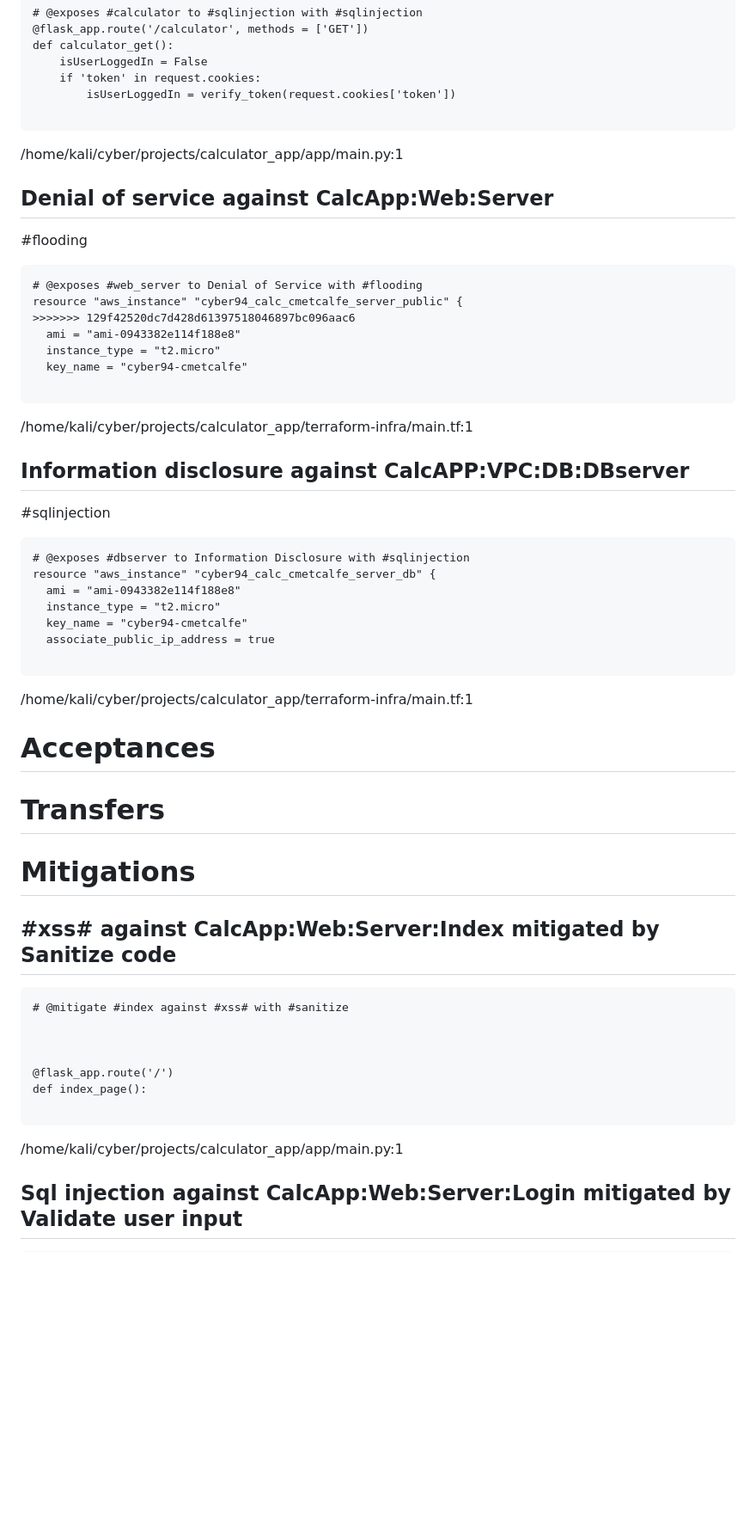
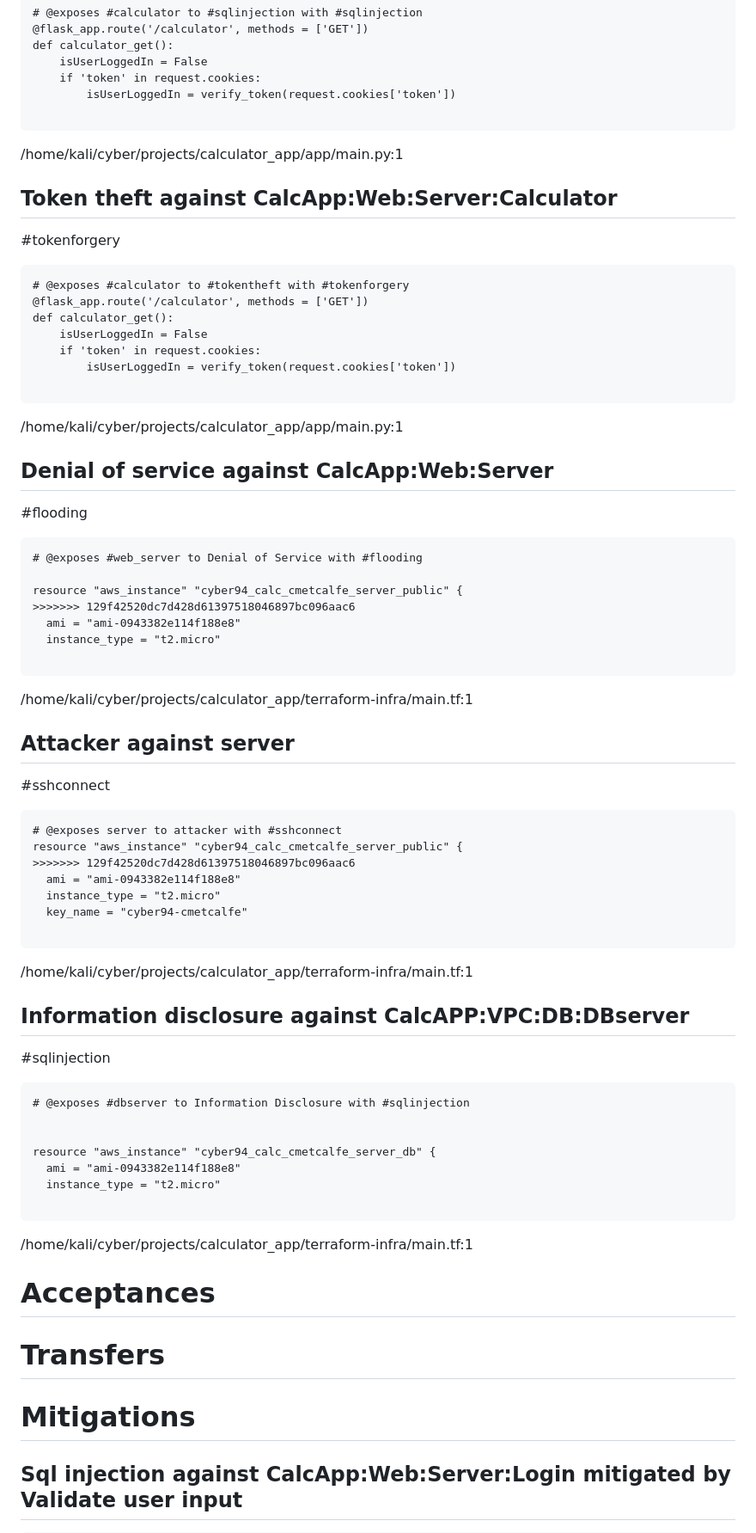
Before and after one commit to ConorSM/App_Project, a Markdown page: ThreatModel.md, the part around the change printed below. Shown: that part at 86% size. Drawn GitHub-style; blank space fills up the shorter version.

````diff
--- a/ThreatModel.md
+++ b/ThreatModel.md
@@ -80,11 +94,39 @@ def calculator_get():
 ```
 /home/kali/cyber/projects/calculator_app/app/main.py:1
 
+## Token theft against CalcApp:Web:Server:Calculator
+#tokenforgery
+
+```
+# @exposes #calculator to #tokentheft with #tokenforgery
+@flask_app.route('/calculator', methods = ['GET'])
+def calculator_get():
+    isUserLoggedIn = False
+    if 'token' in request.cookies:
+        isUserLoggedIn = verify_token(request.cookies['token'])
+
+```
+/home/kali/cyber/projects/calculator_app/app/main.py:1
+
 ## Denial of service against CalcApp:Web:Server
 #flooding
 
 ```
 # @exposes #web_server to Denial of Service with #flooding
+
+resource "aws_instance" "cyber94_calc_cmetcalfe_server_public" {
+>>>>>>> 129f42520dc7d428d61397518046897bc096aac6
+  ami = "ami-0943382e114f188e8"
+  instance_type = "t2.micro"
+
+```
+/home/kali/cyber/projects/calculator_app/terraform-infra/main.tf:1
+
+## Attacker against server
+#sshconnect
+
+```
+# @exposes server to attacker with #sshconnect
 resource "aws_instance" "cyber94_calc_cmetcalfe_server_public" {
 >>>>>>> 129f42520dc7d428d61397518046897bc096aac6
   ami = "ami-0943382e114f188e8"
@@ -99,11 +141,11 @@ resource "aws_instance" "cyber94_calc_cmetcalfe_server_public" {
 
 ```
 # @exposes #dbserver to Information Disclosure with #sqlinjection
+
+
 resource "aws_instance" "cyber94_calc_cmetcalfe_server_db" {
   ami = "ami-0943382e114f188e8"
   instance_type = "t2.micro"
-  key_name = "cyber94-cmetcalfe"
-  associate_public_ip_address = true
 
 ```
 /home/kali/cyber/projects/calculator_app/terraform-infra/main.tf:1
@@ -116,20 +158,6 @@ resource "aws_instance" "cyber94_calc_cmetcalfe_server_db" {
 
 
 # Mitigations
-
-## #xss# against CalcApp:Web:Server:Index mitigated by Sanitize code
-
-
-```
-# @mitigate #index against #xss# with #sanitize
-
-
-
-@flask_app.route('/')
-def index_page():
-
-```
-/home/kali/cyber/projects/calculator_app/app/main.py:1
 
 ## Sql injection against CalcApp:Web:Server:Login mitigated by Validate user input
 
````
Also changed, not shown: other parts of ThreatModel.md (+31 -11 lines), ThreatModel.md.png, 6 other files.
